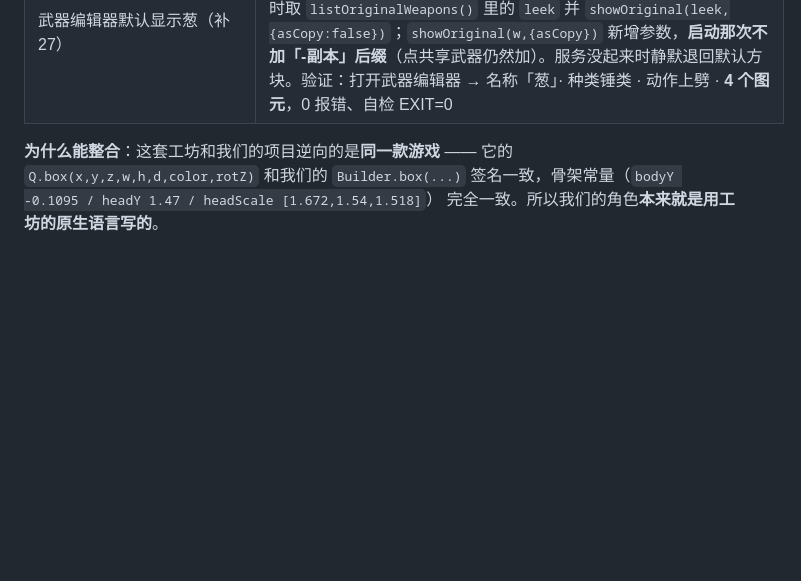
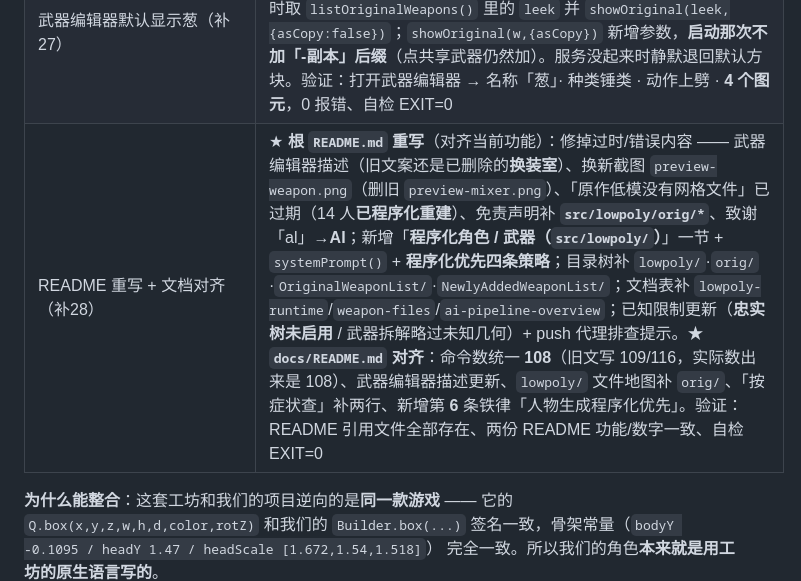
Before and after one commit to dxingkongzhixia/Low-Poly-Workshop, a Markdown page: CHANGELOG.md, the part around the change. Drawn GitHub-style; blank space fills up the shorter version.

Commit message:
CHANGELOG 补28：README 重写 + 文档对齐

```diff
--- a/CHANGELOG.md
+++ b/CHANGELOG.md
@@ -47,6 +47,7 @@
 | 武器编辑器 · 视口编辑 + 拆解（补25） | ★ ① **不再贴地面**：去掉地面/网格，武器**悬空**显示 + 自动取景。② **像部件编辑器那样编辑**：加 `TransformControls` gizmo —— 视口**点选图元 → 拖动/旋转/缩放**（<kbd>W</kbd>/<kbd>E</kbd>/<kbd>R</kbd>）、<kbd>Delete</kbd> 删除、<kbd>Esc</kbd> 取消；「武器本体 · 图元 / 代码」面板加**图元列表** + 新增/复制/删除/上移下移 + **模型代码**（图元 JSON，实时同步）。③ **共享武器可拆解**：新增 `captureWeaponPrimitives()` —— 钩 `Builder.box/shape/add`，把运行时几何还原成 `box/panel/geo`；⚠ **只钩 `BufferGeometry.applyMatrix4`**（three 的 `translate/rotateX/Y/Z/scale` 内部都走它，同时钩会把同一变换**记两遍** → 位移/旋转翻倍，黑岩巨炮 bbox 一度翻倍）。点共享武器即拆成可编辑图元：**黑刃 14 / 黑岩巨炮 33 / 葱 4，包围盒与原武器完全一致（maxErr 0）**。④ 顺带修 `addCyl`：去掉多余的 `toNonIndexed()`（保留 index 才能认出 `CylinderGeometry`；`Builder.add` 本来就会转，几何不变 —— 初音/黑岩仍 4232/4684 面）。⑤ `WeaponAPI` 加 `select / removePrimitive / duplicatePrimitive / mode / frame / captureOriginal`。文档 `weapon-files.md` §4/§6 更新。验证：拆解 bbox 完全一致、拖动同步（改 mesh.x → `primitive.x`）、0 报错、自检 EXIT=0 |
 | 整体体检 + 修 3 个 bug（补26） | ★ **全项目 QA**：8 个页面 0 报错；6 个接口全 OK；角色实验室 14 人三角面全等 + 原生武器池正确（刀×2 / 双剑×2 / 巨锤+盾 / 剑鞘 / 盾 / 链锤 / 冲锋枪 / 手枪+提箱 / 法杖×2）+ 初音/黑岩 4232/4684 + **高模**（拉普兰德 1,795 面 / 45 网格）可切；部件编辑器 **16/16**（14 原作 + miku/brs）`boxify` 成功、基础与新增模型载入、存取往返干净；武器编辑器 3 把共享武器拆解（14/33/4，bbox 完全一致）、UI 增删复制、存取往返干净；边界用例（错 id / 错父级 / 越界 / 空图元）不崩。★ **修 3 处**：① **部件编辑器「基础模式」导出**对新增模型（miku/brs）会生成 `XT('miku')`（`XT` 里没有这个 id，导出代码跑不起来）→ 改为 `LP.buildCharacter(id).proto`；程序化移植 → `LP.buildFromPort(LP.PORTS[id])`。② **角色实验室状态栏**把程序化移植的低模误标成「低模 **XT**」→ 改「低模（程序化）」（看 `parts.ported`）。③ **`addPart` / `updatePart` / `addPartJSON`** 传错父级会抛 JS `TypeError` → 改返回干净错误「未知父级: x（可用: body, head, armL, armR, legL, legR, coatTails, tail）」。验证：导出代码可编译、miku 导出走 `LP`、实验室标签正确、错父级报干净错误；自检 **EXIT=0**、无残留文件 |
 | 武器编辑器默认显示葱（补27） | ★ **启动时默认加载共享武器库里的「葱」**（拆解成 4 个可编辑图元：1 个圆柱 + 3 个片），而不是空白方块 —— `loadDefaultWeapon()` 在启动时取 `listOriginalWeapons()` 里的 `leek` 并 `showOriginal(leek,{asCopy:false})`；`showOriginal(w,{asCopy})` 新增参数，**启动那次不加「-副本」后缀**（点共享武器仍然加）。服务没起来时静默退回默认方块。验证：打开武器编辑器 → 名称「葱」· 种类锤类 · 动作上劈 · **4 个图元**，0 报错、自检 EXIT=0 |
+| README 重写 + 文档对齐（补28） | ★ **根 `README.md` 重写**（对齐当前功能）：修掉过时/错误内容 —— 武器编辑器描述（旧文案还是已删除的**换装室**）、换新截图 `preview-weapon.png`（删旧 `preview-mixer.png`）、「原作低模没有网格文件」已过期（14 人**已程序化重建**）、免责声明补 **`src/lowpoly/orig/*`**、致谢「al」→**AI**；新增「**程序化角色 / 武器（`src/lowpoly/`）**」一节 + `systemPrompt()` + **程序化优先四条策略**；目录树补 `lowpoly/`·`orig/`·`OriginalWeaponList/`·`NewlyAddedWeaponList/`；文档表补 `lowpoly-runtime`/`weapon-files`/`ai-pipeline-overview`；已知限制更新（**忠实树未启用** / 武器拆解略过未知几何）+ push 代理排查提示。★ **`docs/README.md` 对齐**：命令数统一 **108**（旧文写 109/116，实际数出来是 108）、武器编辑器描述更新、`lowpoly/` 文件地图补 `orig/`、「按症状查」补两行、新增第 **6** 条铁律「人物生成程序化优先」。验证：README 引用文件全部存在、两份 README 功能/数字一致、自检 EXIT=0 |
 
 **为什么能整合**：这套工坊和我们的项目逆向的是**同一款游戏** —— 它的 `Q.box(x,y,z,w,h,d,color,rotZ)`
 和我们的 `Builder.box(...)` 签名一致，骨架常量（`bodyY -0.1095 / headY 1.47 / headScale [1.672,1.54,1.518]`）
```
